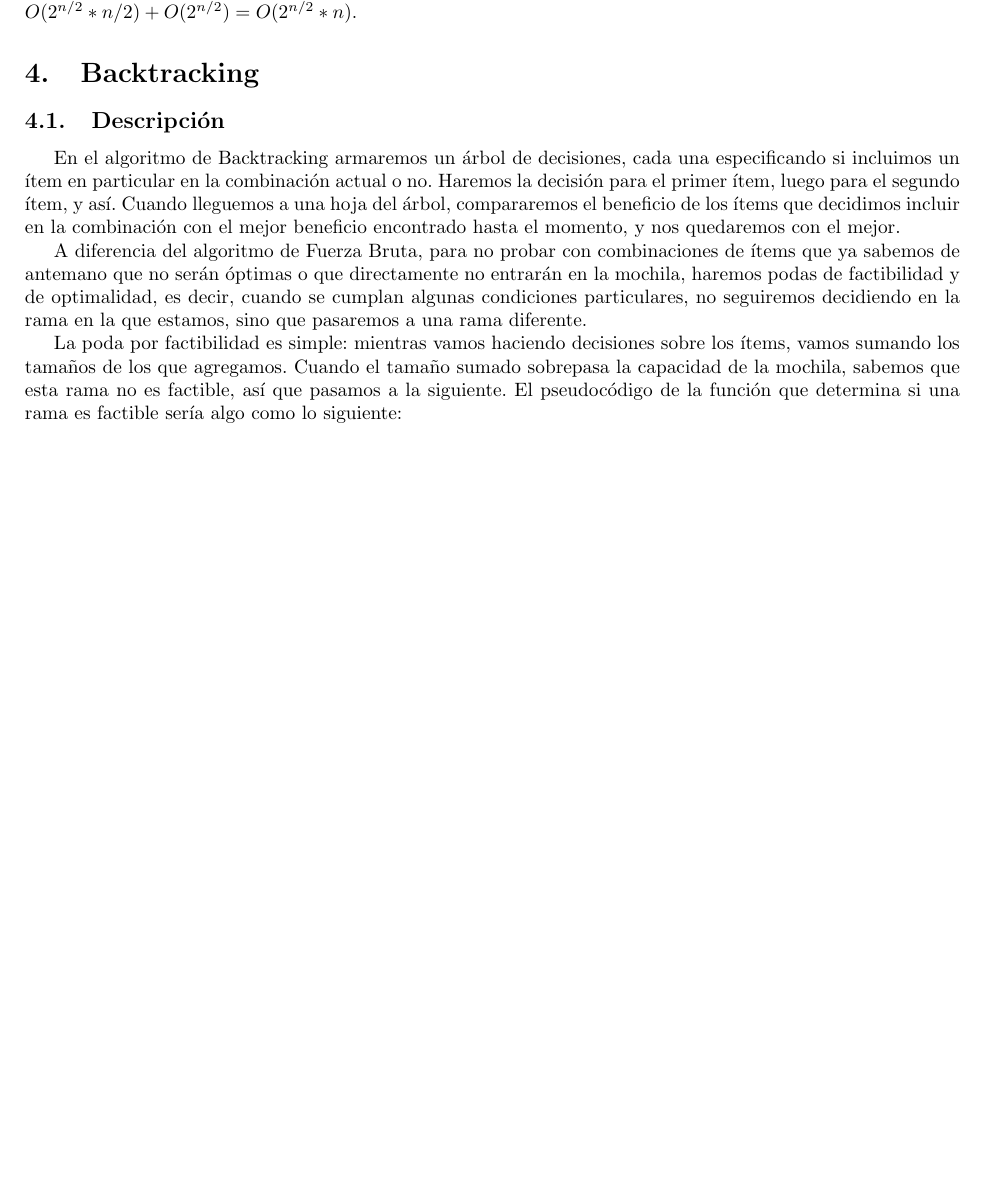
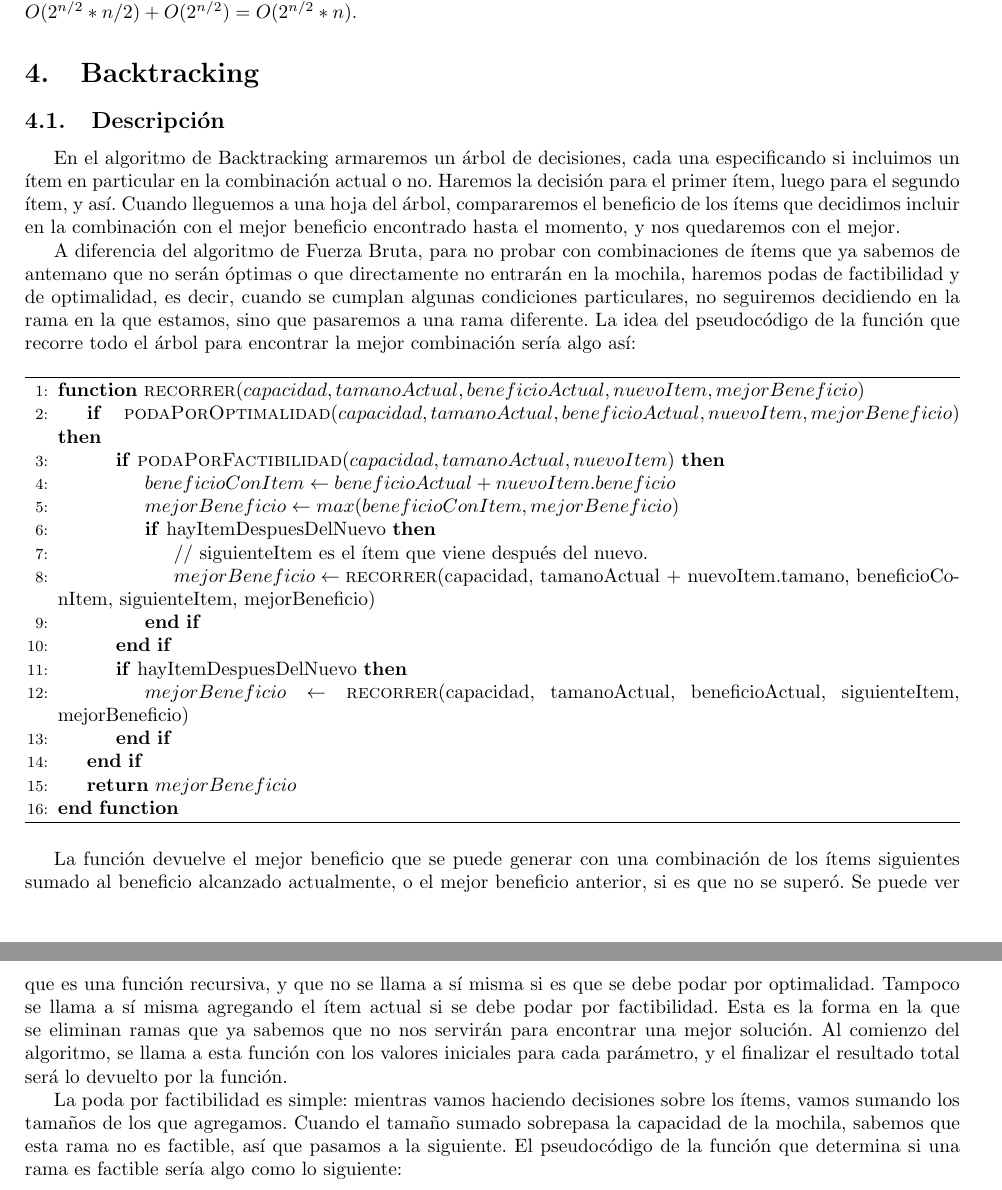
Before and after one commit to ericbrandwein/algo3-tp1, a LaTeX document (informe/informe.tex): part of page 7 of 12 before the commit and two parts of pages 7 and 8 of 12 after it, the two joined at a grey line, cut so that both start at the same text, the shorter picture padded with empty space. Compiled offline with pdfLaTeX.

Commit message:
Agrega más pseudocódigo de backtracking

```diff
--- a/informe/informe.tex
+++ b/informe/informe.tex
@@ -211,7 +211,34 @@ Sumando todas estas complejidades diferentes llegamos a $O(n) + 2 * O(2^{n/2}) +
 \section{Backtracking}
 \subsection{Descripción}
 En el algoritmo de Backtracking armaremos un árbol de decisiones, cada una especificando si incluimos un ítem en particular en la combinación actual o no. Haremos la decisión para el primer ítem, luego para el segundo ítem, y así. Cuando lleguemos a una hoja del árbol, compararemos el beneficio de los ítems que decidimos incluir en la combinación con el mejor beneficio encontrado hasta el momento, y nos quedaremos con el mejor.\par
-A diferencia del algoritmo de Fuerza Bruta, para no probar con combinaciones de ítems que ya sabemos de antemano que no serán óptimas o que directamente no entrarán en la mochila, haremos podas de factibilidad y de optimalidad, es decir, cuando se cumplan algunas condiciones particulares, no seguiremos decidiendo en la rama en la que estamos, sino que pasaremos a una rama diferente.\par
+A diferencia del algoritmo de Fuerza Bruta, para no probar con combinaciones de ítems que ya sabemos de antemano que no serán óptimas o que directamente no entrarán en la mochila, haremos podas de factibilidad y de optimalidad, es decir, cuando se cumplan algunas condiciones particulares, no seguiremos decidiendo en la rama en la que estamos, sino que pasaremos a una rama diferente. La idea del pseudocódigo de la función que recorre todo el árbol para encontrar la mejor combinación sería algo así:\par
+
+\begin{algorithm}
+\begin{algorithmic}[1]
+
+\Function{recorrer}{$capacidad, tamanoActual, beneficioActual, nuevoItem, mejorBeneficio$}
+	\If{\Call{podaPorOptimalidad}{$capacidad, tamanoActual, beneficioActual, nuevoItem, mejorBeneficio$}}
+		\If{\Call{podaPorFactibilidad}{$capacidad, tamanoActual, nuevoItem$}}
+			\State $beneficioConItem \gets beneficioActual + nuevoItem.beneficio$
+			\State $mejorBeneficio \gets max(beneficioConItem, mejorBeneficio)$
+
+			\If{hayItemDespuesDelNuevo}
+				\State // siguienteItem es el ítem que viene después del nuevo.
+				\State $mejorBeneficio \gets \Call{recorrer}{$capacidad, tamanoActual + nuevoItem.tamano, beneficioConItem, siguienteItem, mejorBeneficio$}$
+			\EndIf
+		\EndIf
+		\If{hayItemDespuesDelNuevo}
+			\State $mejorBeneficio \gets \Call{recorrer}{$capacidad, tamanoActual, beneficioActual, siguienteItem, mejorBeneficio$}$
+		\EndIf
+	\EndIf
+	\State \Return $mejorBeneficio$
+\EndFunction
+
+\end{algorithmic}
+\end{algorithm}
+
+La función devuelve el mejor beneficio que se puede generar con una combinación de los ítems siguientes sumado al beneficio alcanzado actualmente, o el mejor beneficio anterior, si es que no se superó. Se puede ver que es una función recursiva, y que no se llama a sí misma si es que se debe podar por optimalidad. Tampoco se llama a sí misma agregando el ítem actual si se debe podar por factibilidad. Esta es la forma en la que se eliminan ramas que ya sabemos que no nos servirán para encontrar una mejor solución. Al comienzo del algoritmo, se llama a esta función con los valores iniciales para cada parámetro, y el finalizar el resultado total será lo devuelto por la función.\par
+
 La poda por factibilidad es simple: mientras vamos haciendo decisiones sobre los ítems, vamos sumando los tamaños de los que agregamos. Cuando el tamaño sumado sobrepasa la capacidad de la mochila, sabemos que esta rama no es factible, así que pasamos a la siguiente. El pseudocódigo de la función que determina si una rama es factible sería algo como lo siguiente:
 
 \begin{algorithm}
```
